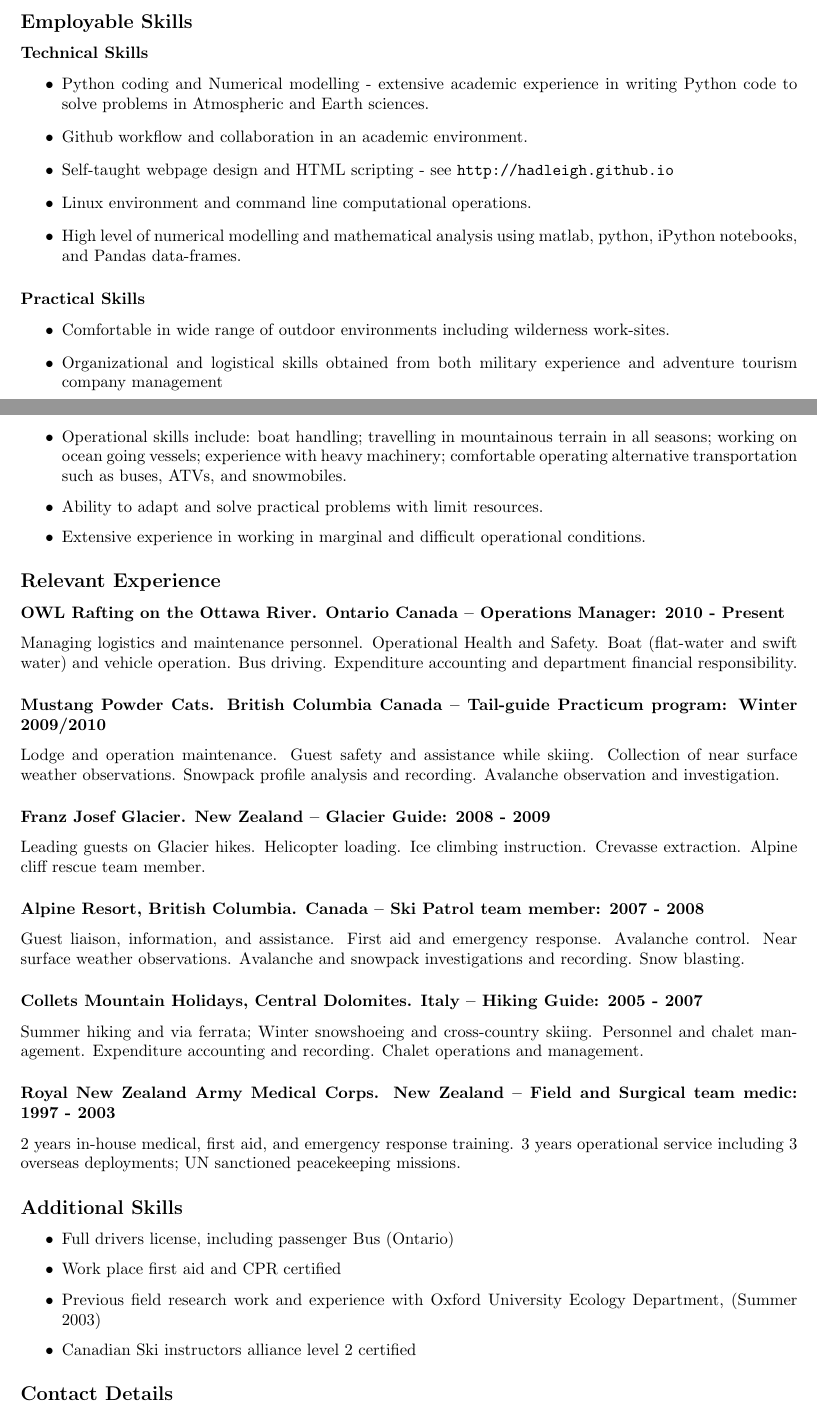
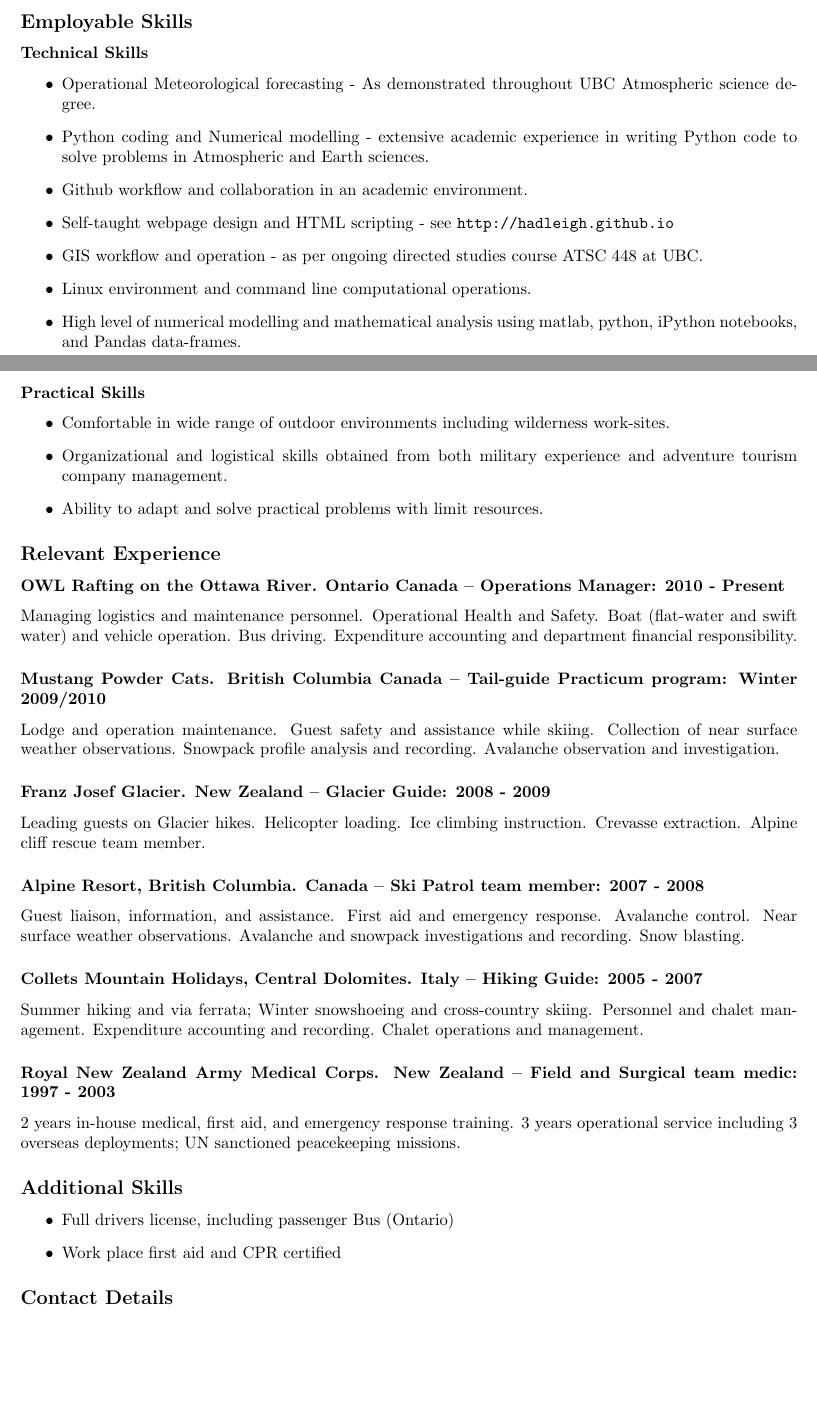
Before and after one commit to hadleigh/github.io, a LaTeX CV (resume_folder/document.tex): two parts of pages 1 and 2 of 2, joined at a grey line, cut so that both start at the same text, the shorter picture padded with empty space. Compiled offline with pdfLaTeX.

Commit message:
changed resume for amec wheeler application

```diff
--- a/resume_folder/document.tex
+++ b/resume_folder/document.tex
@@ -5,7 +5,7 @@
 %opening
 \title{Resume}
 \author{Mr Hadleigh Thompson, BSc \\ 6th June 1979}
-\date{Current as of 2016}
+\date{\scriptsize{** current as of May 20th, 2016**}}
 
 \begin{document}
 
@@ -30,19 +29,21 @@ Member since 2009. Introduction and Advanced ‘Weather for Avalanche workers’
 \subsection*{Employable Skills}
 \subsubsection*{Technical Skills}
 \begin{itemize}
+\item Operational Meteorological forecasting - As demonstrated throughout UBC Atmospheric science degree.
 \item Python coding and Numerical modelling - extensive academic experience in writing Python code to solve problems in Atmospheric and Earth sciences.
 \item Github workflow and collaboration in an academic environment.
 \item Self-taught webpage design and HTML scripting - see \url{http://hadleigh.github.io}
+\item GIS workflow and operation - as per ongoing directed studies course ATSC 448 at UBC.
 \item Linux environment and command line computational operations.
 \item High level of numerical modelling and mathematical analysis using matlab, python, iPython notebooks, and Pandas data-frames.
 \end{itemize}
 \subsubsection*{Practical Skills}
 \begin{itemize}
 \item Comfortable in wide range of outdoor environments including wilderness work-sites.
-\item Organizational and logistical skills obtained from both military experience and adventure tourism company management
-\item Operational skills include: boat handling; travelling in mountainous terrain in all seasons; working on ocean going vessels; experience with heavy machinery; comfortable operating alternative transportation such as buses, ATVs, and snowmobiles.
+\item Organizational and logistical skills obtained from both military experience and adventure tourism company management.
+%\item Operational skills include: boat handling; travelling in mountainous terrain in all seasons; working on ocean going vessels; experience with heavy machinery; comfortable operating alternative transportation such as buses, ATVs, and snowmobiles.
 \item Ability to adapt and solve practical problems with limit resources.
-\item Extensive experience in working in marginal and difficult operational conditions.
+%\item Extensive experience in working in marginal and difficult operational conditions.
 \end{itemize}
 
 \subsection*{Relevant Experience}
@@ -64,19 +65,9 @@ Summer hiking and via ferrata; Winter snowshoeing and cross-country skiing. Pers
 \begin{itemize}
 \item Full drivers license, including passenger Bus (Ontario)
 \item Work place first aid and CPR certified
-\item Previous field research work and experience with Oxford University Ecology Department, (Summer 2003)
-\item Canadian Ski instructors alliance level 2 certified
+%\item Previous field research work and experience with Oxford University Ecology Department, (Summer 2003)
+%\item Canadian Ski instructors alliance level 2 certified
 \end{itemize}
-
-%shortened to two pages
-%\subsection*{Interests}
-%\begin{itemize}
-%\item Road cycling
-%\item Alpine, Nordic, and Backcountry skiing
-%item Mountaineering (Summer, and Ski)
-%\item Outdoor photography – \url{www.istockphoto.com/madhadders}
-%\item Whitewater rafting and Sea Kayaking
-%\end{itemize}
 
 \subsection*{Contact Details}
 \begin{itemize}
```
Also changed, not shown: resume_folder/document.pdf, resume_folder/document.tex (7 more changed lines), 2 other files.
